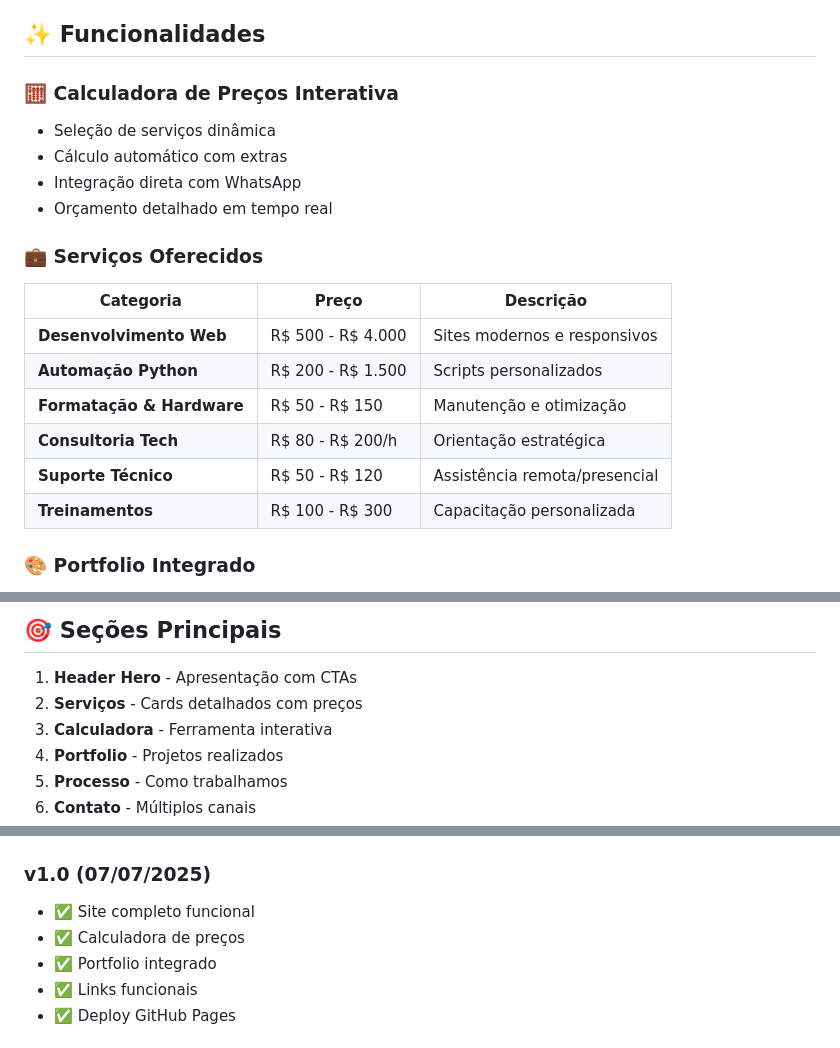
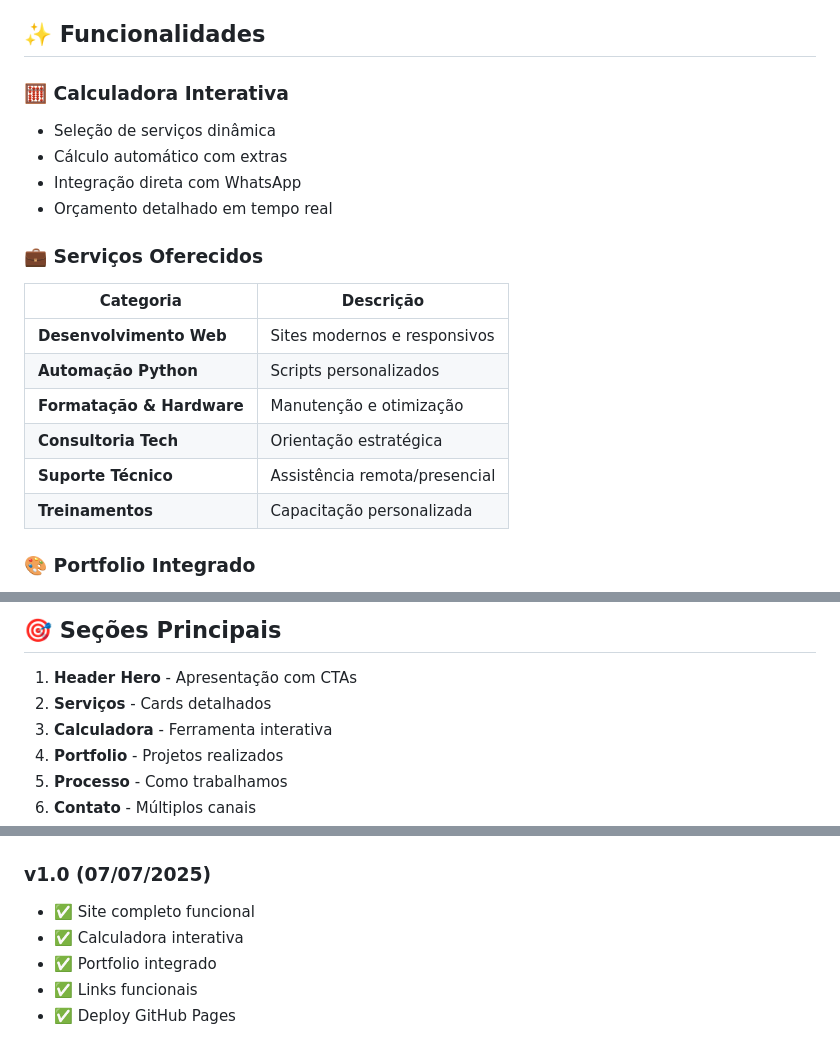
Before and after one commit to Deivisan/FreelancerDeiviTech, a Markdown page: README.md, 3 parts joined by grey strips. Drawn GitHub-style.

Commit message:
📝 Remove preços do README - disponíveis apenas no site

```diff
--- a/README.md
+++ b/README.md
@@ -14,7 +14,7 @@ Site profissional de serviços freelancer em tecnologia, desenvolvimento web, au
 
 ## ✨ Funcionalidades
 
-### 🧮 Calculadora de Preços Interativa
+### 🧮 Calculadora Interativa
 - Seleção de serviços dinâmica
 - Cálculo automático com extras
 - Integração direta com WhatsApp
@@ -22,14 +22,14 @@ Site profissional de serviços freelancer em tecnologia, desenvolvimento web, au
 
 ### 💼 Serviços Oferecidos
 
-| Categoria                 | Preço             | Descrição                     |
-| ------------------------- | ----------------- | ----------------------------- |
-| **Desenvolvimento Web**   | R$ 500 - R$ 4.000 | Sites modernos e responsivos  |
-| **Automação Python**      | R$ 200 - R$ 1.500 | Scripts personalizados        |
-| **Formatação & Hardware** | R$ 50 - R$ 150    | Manutenção e otimização       |
-| **Consultoria Tech**      | R$ 80 - R$ 200/h  | Orientação estratégica        |
-| **Suporte Técnico**       | R$ 50 - R$ 120    | Assistência remota/presencial |
-| **Treinamentos**          | R$ 100 - R$ 300   | Capacitação personalizada     |
+| Categoria                 | Descrição                     |
+| ------------------------- | ----------------------------- |
+| **Desenvolvimento Web**   | Sites modernos e responsivos  |
+| **Automação Python**      | Scripts personalizados        |
+| **Formatação & Hardware** | Manutenção e otimização       |
+| **Consultoria Tech**      | Orientação estratégica        |
+| **Suporte Técnico**       | Assistência remota/presencial |
+| **Treinamentos**          | Capacitação personalizada     |
 
 ### 🎨 Portfolio Integrado
 - Links para projetos reais funcionais
@@ -63,7 +63,7 @@ Site profissional de serviços freelancer em tecnologia, desenvolvimento web, au
 ## 🎯 Seções Principais
 
 1. **Header Hero** - Apresentação com CTAs
-2. **Serviços** - Cards detalhados com preços
+2. **Serviços** - Cards detalhados
 3. **Calculadora** - Ferramenta interativa
 4. **Portfolio** - Projetos realizados
 5. **Processo** - Como trabalhamos
@@ -96,7 +96,7 @@ Site profissional de serviços freelancer em tecnologia, desenvolvimento web, au
 
 ### v1.0 (07/07/2025)
 - ✅ Site completo funcional
-- ✅ Calculadora de preços
+- ✅ Calculadora interativa
 - ✅ Portfolio integrado
 - ✅ Links funcionais
 - ✅ Deploy GitHub Pages
```
